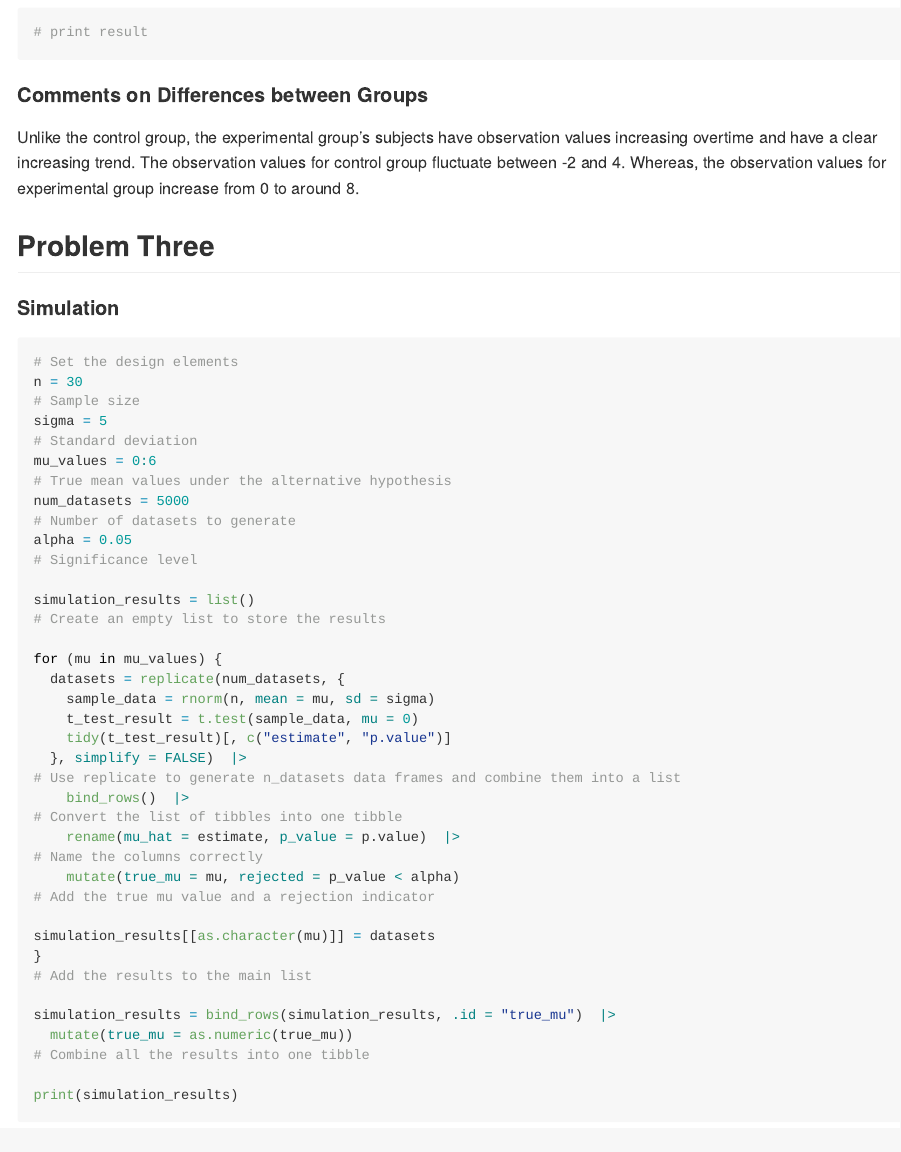
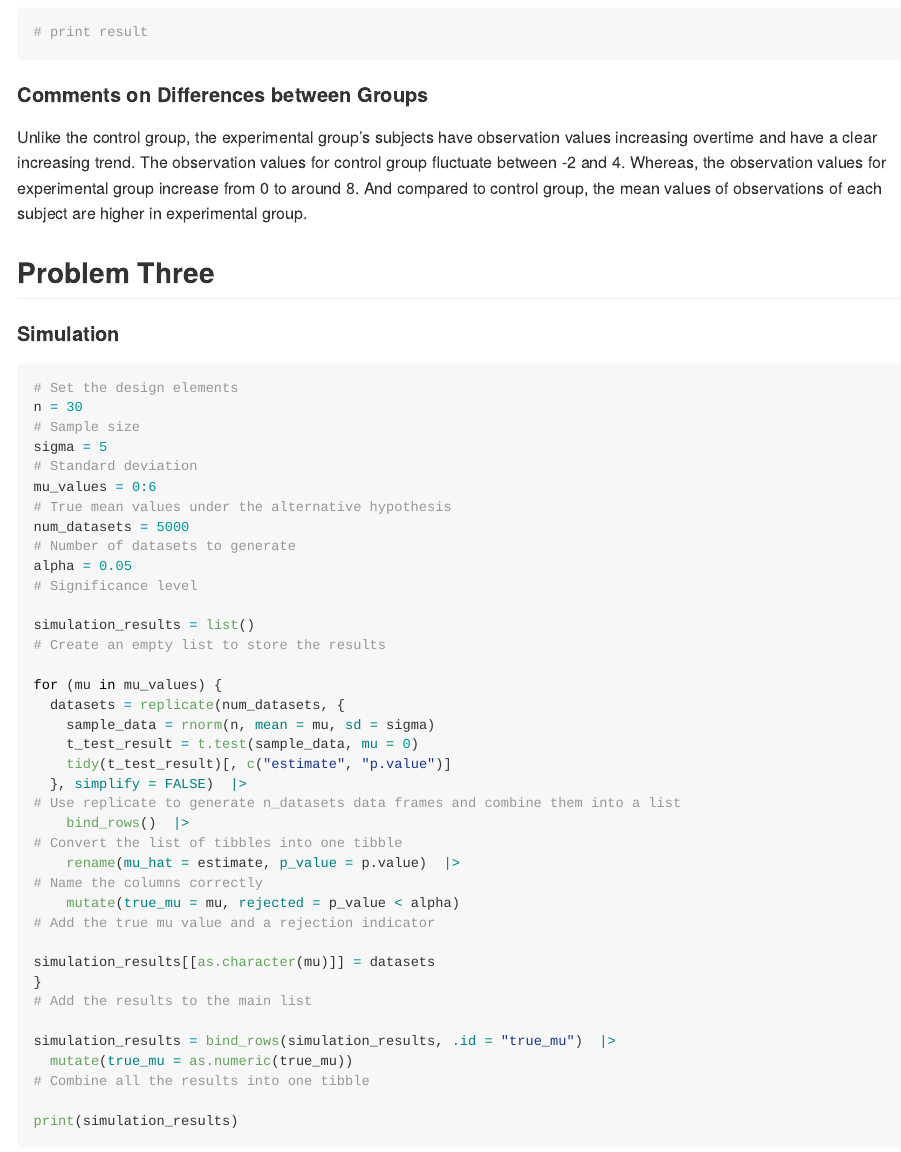
Before and after one commit to xw2962/p8105_hw5_xw2962, an R Markdown document (p8105_hw5_xw2962.Rmd): the page in a window 1100 px wide, from 5920 px down. The pictures show the output file p8105_hw5_xw2962.md that the author committed with the source, drawn offline in the style of GitHub; long lines of code are wrapped.

Commit message:
add some comments for spagetthi plot of problem two

````diff
--- a/p8105_hw5_xw2962.Rmd
+++ b/p8105_hw5_xw2962.Rmd
@@ -160,7 +160,7 @@ print(spaghetti_plot)
 ```
 
 #### Comments on Differences between Groups
-Unlike the control group, the experimental group's subjects have observation values increasing overtime and have a clear increasing trend. The observation values for control group fluctuate between -2 and 4. Whereas, the observation values for experimental group increase from 0 to around 8.
+Unlike the control group, the experimental group's subjects have observation values increasing overtime and have a clear increasing trend. The observation values for control group fluctuate between -2 and 4. Whereas, the observation values for experimental group increase from 0 to around 8. And compared to control group, the mean values of observations of each subject are higher in experimental group.
 
 ## Problem Three
 
````
Also changed, not shown: p8105_hw5_xw2962.md, p8105_hw5_xw2962_files/figure-gfm/unnamed-chunk-12-1.png, p8105_hw5_xw2962_files/figure-gfm/unnamed-chunk-13-1.png, p8105_hw5_xw2962_files/figure-gfm/unnamed-chunk-14-1.png.
